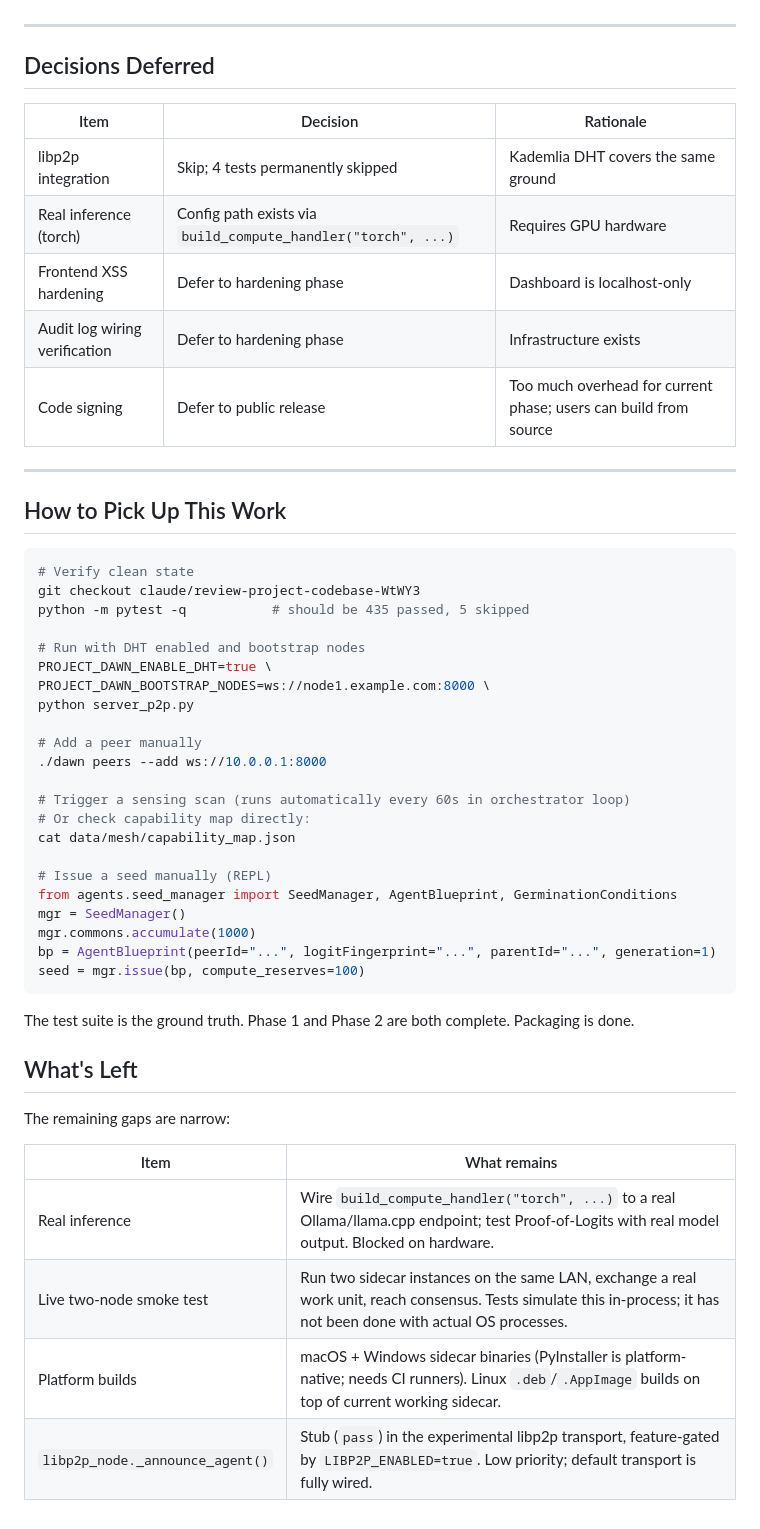
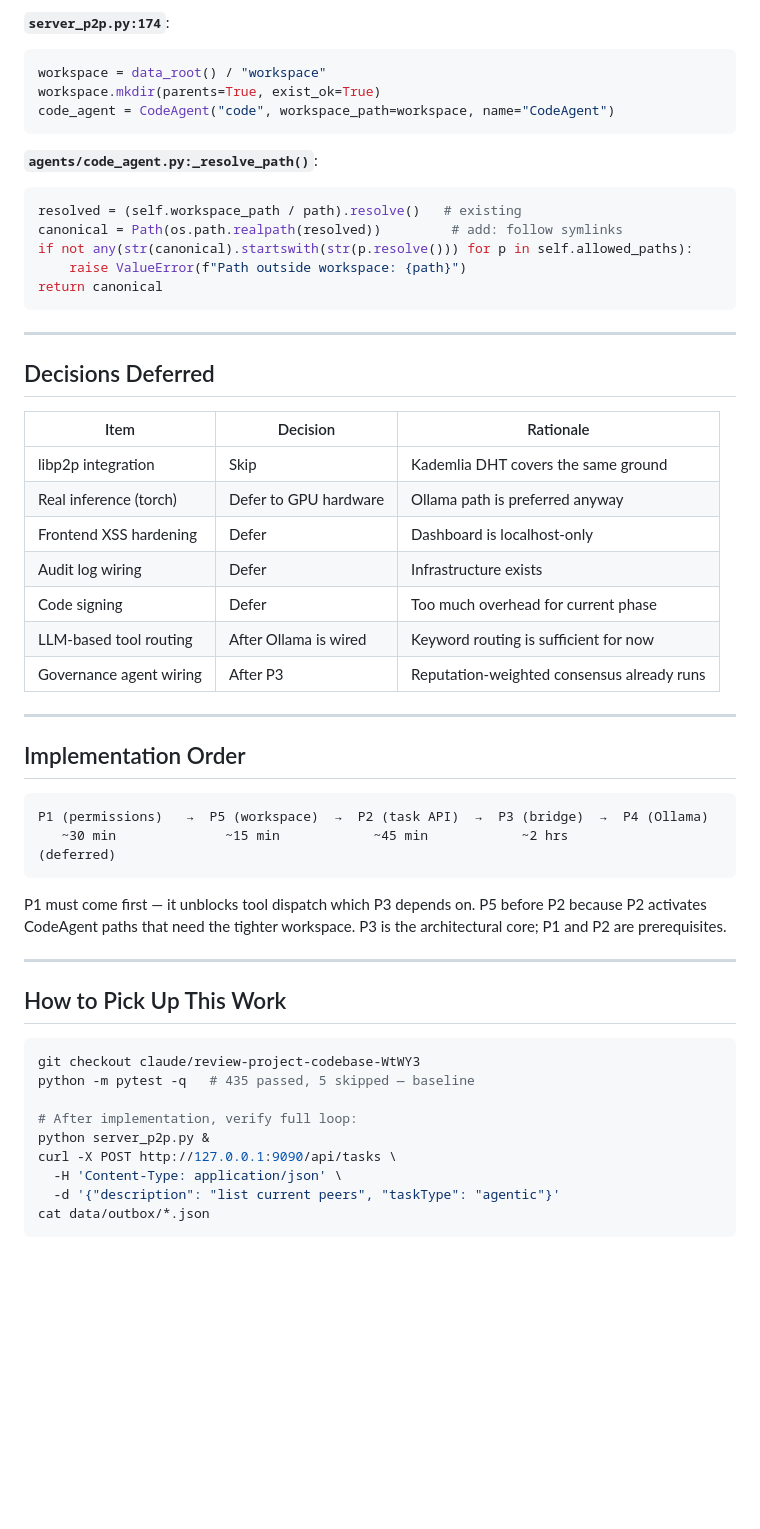
Before and after one commit to rpretzer/project-dawn, a Markdown page: ACTIONPLAN.md, the part around one of its changes. GitHub-like rendering; blank space fills up the shorter version.

````diff
--- a/ACTIONPLAN.md
+++ b/ACTIONPLAN.md
@@ -103,3 +229,18 @@ Do not commit binaries of unknown origin into the repository.
+**`server_p2p.py:174`**:
+```python
+workspace = data_root() / "workspace"
+workspace.mkdir(parents=True, exist_ok=True)
+code_agent = CodeAgent("code", workspace_path=workspace, name="CodeAgent")
+```
+
+**`agents/code_agent.py:_resolve_path()`**:
+```python
+resolved = (self.workspace_path / path).resolve()   # existing
+canonical = Path(os.path.realpath(resolved))         # add: follow symlinks
+if not any(str(canonical).startswith(str(p.resolve())) for p in self.allowed_paths):
+    raise ValueError(f"Path outside workspace: {path}")
+return canonical
+```
 
 ---
 
@@ -107,50 +248,39 @@ Do not commit binaries of unknown origin into the repository.
 
 | Item | Decision | Rationale |
 |---|---|---|
-| libp2p integration | Skip; 4 tests permanently skipped | Kademlia DHT covers the same ground |
-| Real inference (torch) | Config path exists via `build_compute_handler("torch", ...)` | Requires GPU hardware |
-| Frontend XSS hardening | Defer to hardening phase | Dashboard is localhost-only |
-| Audit log wiring verification | Defer to hardening phase | Infrastructure exists |
-| Code signing | Defer to public release | Too much overhead for current phase; users can build from source |
+| libp2p integration | Skip | Kademlia DHT covers the same ground |
+| Real inference (torch) | Defer to GPU hardware | Ollama path is preferred anyway |
+| Frontend XSS hardening | Defer | Dashboard is localhost-only |
+| Audit log wiring | Defer | Infrastructure exists |
+| Code signing | Defer | Too much overhead for current phase |
+| LLM-based tool routing | After Ollama is wired | Keyword routing is sufficient for now |
+| Governance agent wiring | After P3 | Reputation-weighted consensus already runs |
+
+---
+
+## Implementation Order
+
+```
+P1 (permissions)   →  P5 (workspace)  →  P2 (task API)  →  P3 (bridge)  →  P4 (Ollama)
+   ~30 min              ~15 min            ~45 min            ~2 hrs          (deferred)
+```
+
+P1 must come first — it unblocks tool dispatch which P3 depends on.
+P5 before P2 because P2 activates CodeAgent paths that need the tighter workspace.
+P3 is the architectural core; P1 and P2 are prerequisites.
 
 ---
 
 ## How to Pick Up This Work
 
 ```bash
-# Verify clean state
 git checkout claude/review-project-codebase-WtWY3
-python -m pytest -q           # should be 435 passed, 5 skipped
+python -m pytest -q   # 435 passed, 5 skipped — baseline
 
-# Run with DHT enabled and bootstrap nodes
-PROJECT_DAWN_ENABLE_DHT=true \
-PROJECT_DAWN_BOOTSTRAP_NODES=ws://node1.example.com:8000 \
-python server_p2p.py
-
-# Add a peer manually
-./dawn peers --add ws://10.0.0.1:8000
-
-# Trigger a sensing scan (runs automatically every 60s in orchestrator loop)
-# Or check capability map directly:
-cat data/mesh/capability_map.json
-
-# Issue a seed manually (REPL)
-from agents.seed_manager import SeedManager, AgentBlueprint, GerminationConditions
-mgr = SeedManager()
-mgr.commons.accumulate(1000)
-bp = AgentBlueprint(peerId="...", logitFingerprint="...", parentId="...", generation=1)
-seed = mgr.issue(bp, compute_reserves=100)
+# After implementation, verify full loop:
+python server_p2p.py &
+curl -X POST http://127.0.0.1:9090/api/tasks \
+  -H 'Content-Type: application/json' \
+  -d '{"description": "list current peers", "taskType": "agentic"}'
+cat data/outbox/*.json
 ```
-
-The test suite is the ground truth. Phase 1 and Phase 2 are both complete. Packaging is done.
-
-## What's Left
-
-The remaining gaps are narrow:
-
-| Item | What remains |
-|---|---|
-| Real inference | Wire `build_compute_handler("torch", ...)` to a real Ollama/llama.cpp endpoint; test Proof-of-Logits with real model output. Blocked on hardware. |
-| Live two-node smoke test | Run two sidecar instances on the same LAN, exchange a real work unit, reach consensus. Tests simulate this in-process; it has not been done with actual OS processes. |
-| Platform builds | macOS + Windows sidecar binaries (PyInstaller is platform-native; needs CI runners). Linux `.deb`/`.AppImage` builds on top of current working sidecar. |
-| `libp2p_node._announce_agent()` | Stub (`pass`) in the experimental libp2p transport, feature-gated by `LIBP2P_ENABLED=true`. Low priority; default transport is fully wired. |
````
Also changed, not shown: other parts of ACTIONPLAN.md (+197 -71 lines).
